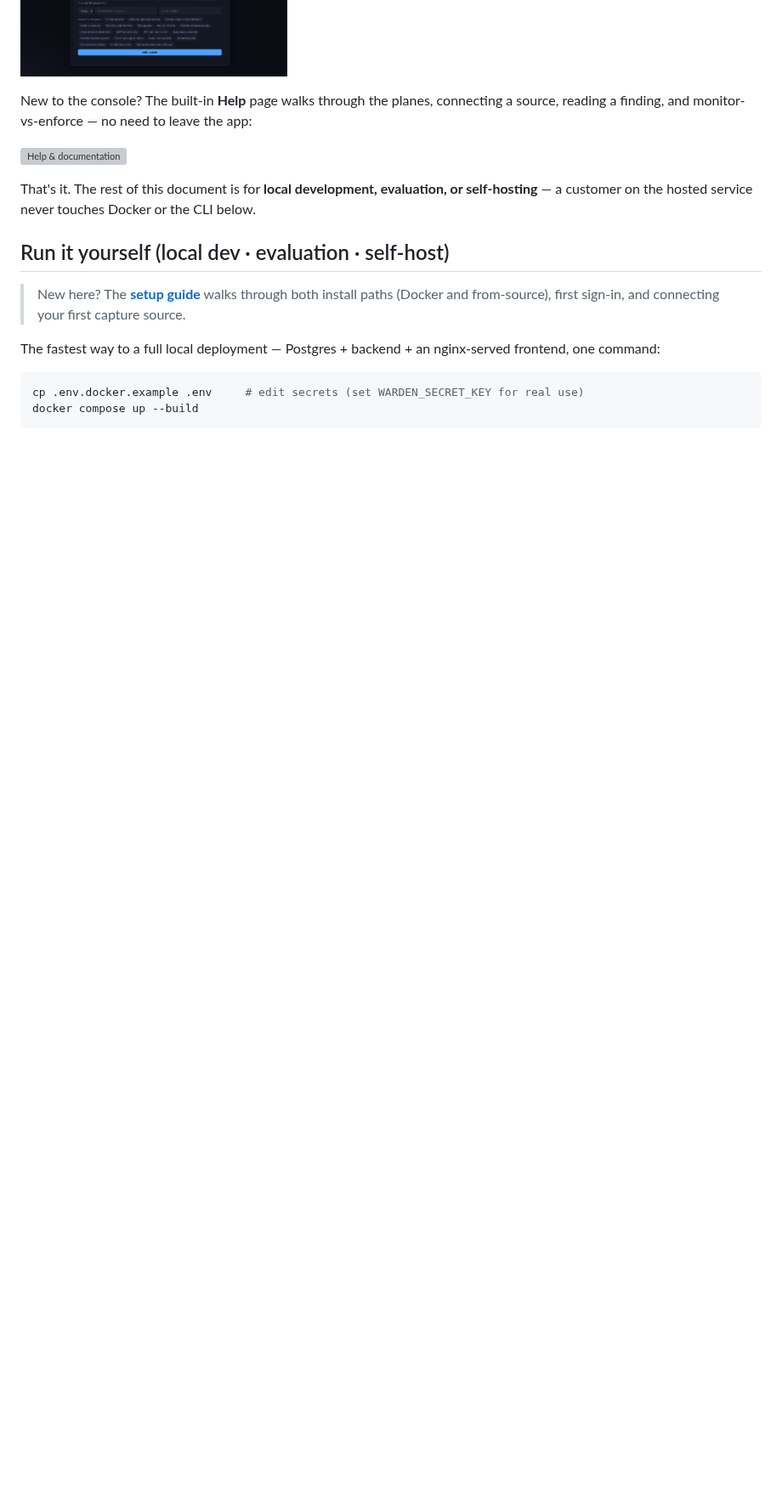
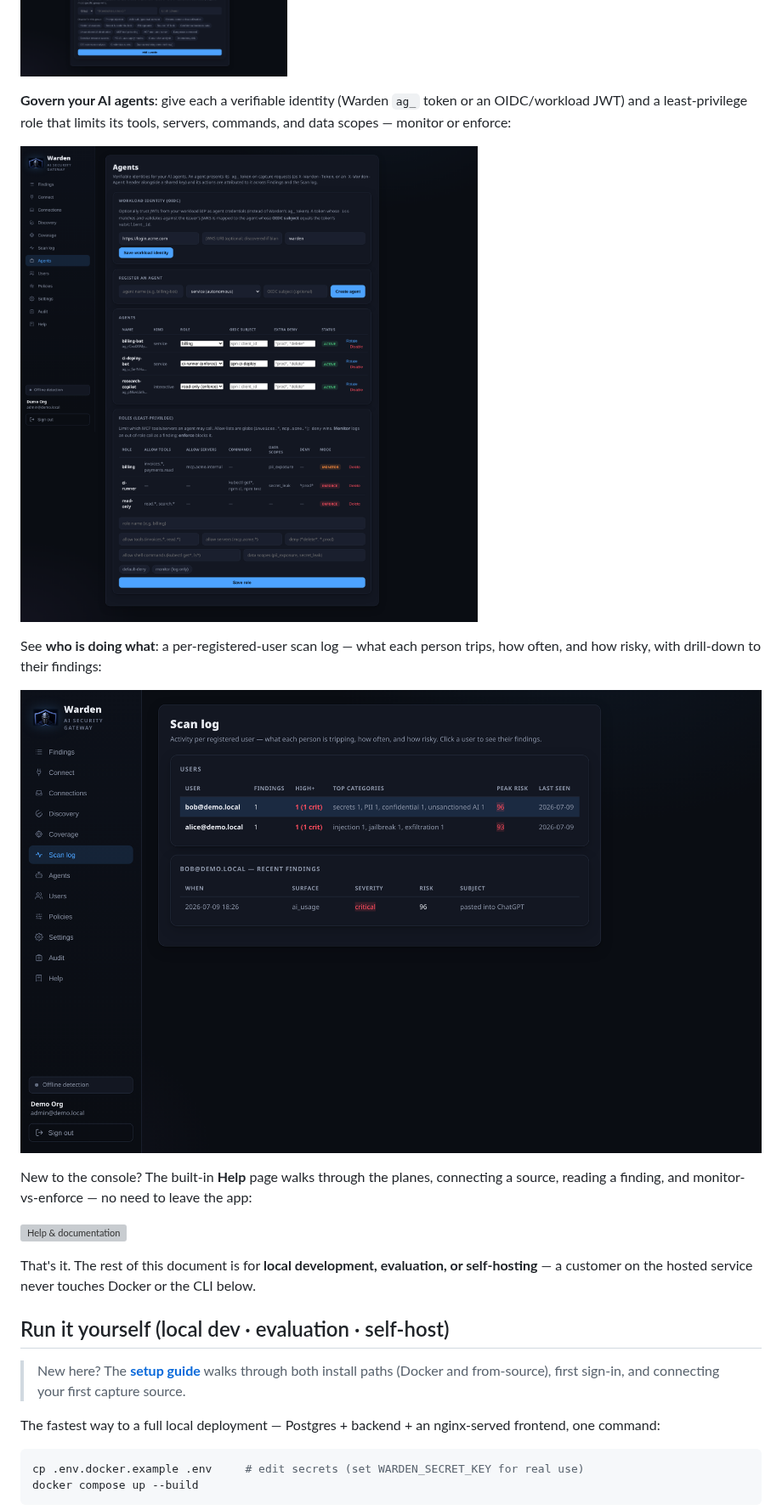
Before and after one commit to SOC-Foundry/Palivane, a Markdown page: README.md, the part around the change. Shown at 85% size. Rendered like a GitHub page; pictures changed too: assets/agents.png (added), assets/scanlog.png (added); blank space fills up the shorter version; grey boxes are pictures that could not be loaded.

Commit message:
README: add Agents (identity + least-privilege) and Scan-log screenshots
Capture the two flagship console pages added this session (curated demo data)
at the same 2880px format, placed in the hosted-usage walkthrough.

```diff
--- a/README.md
+++ b/README.md
@@ -171,6 +171,17 @@ sensitive-data exposure each one received — and sanction any of them in one cl
 overrides — changes apply immediately to new scans:
 
 ![Policies](assets/policies.png)
+
+**Govern your AI agents**: give each a verifiable identity (Warden `ag_` token or an
+OIDC/workload JWT) and a least-privilege role that limits its tools, servers, commands, and
+data scopes — monitor or enforce:
+
+![Agents — identity & least-privilege](assets/agents.png)
+
+See **who is doing what**: a per-registered-user scan log — what each person trips, how
+often, and how risky, with drill-down to their findings:
+
+![Scan log](assets/scanlog.png)
 
 New to the console? The built-in **Help** page walks through the planes, connecting a
 source, reading a finding, and monitor-vs-enforce — no need to leave the app:
```
